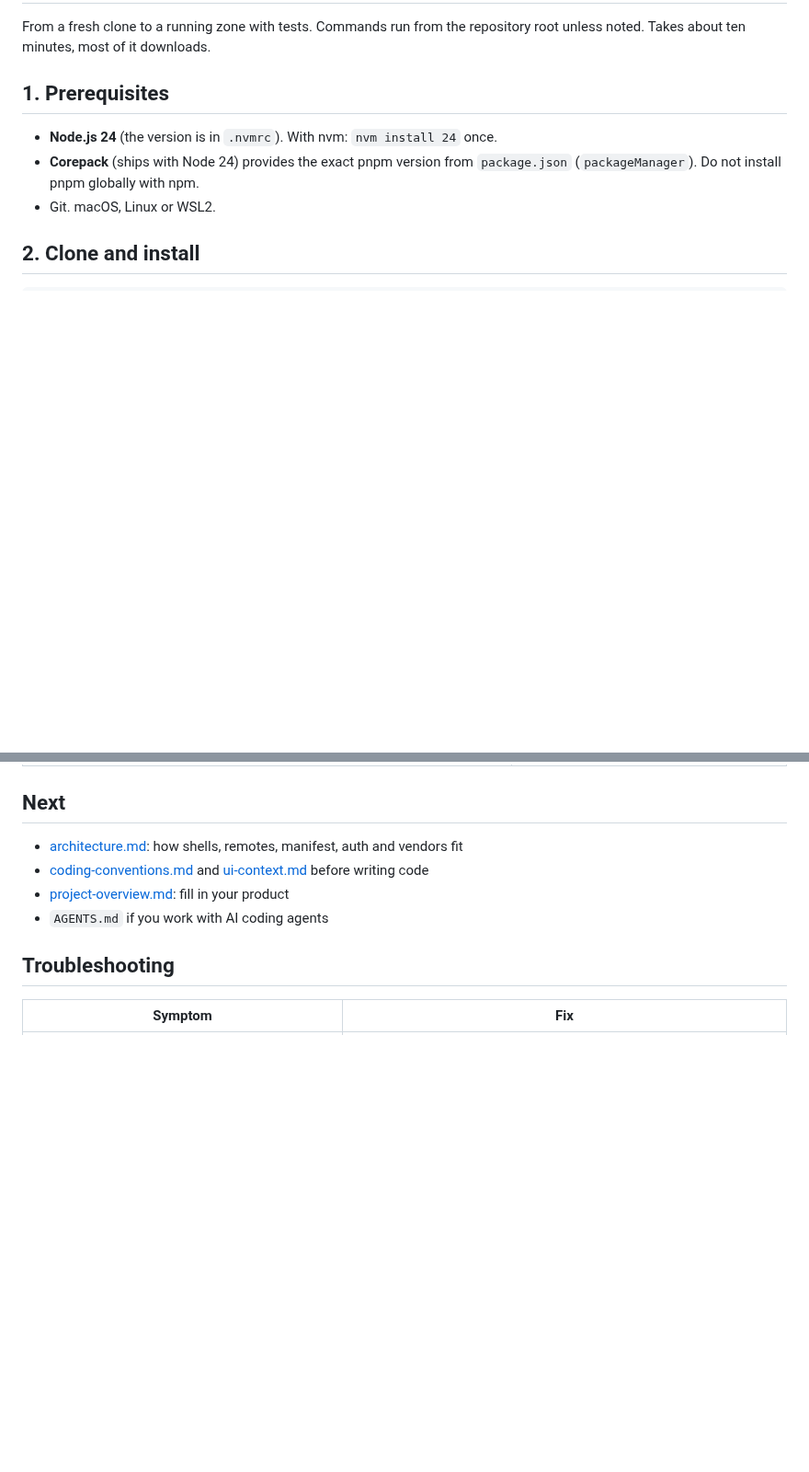
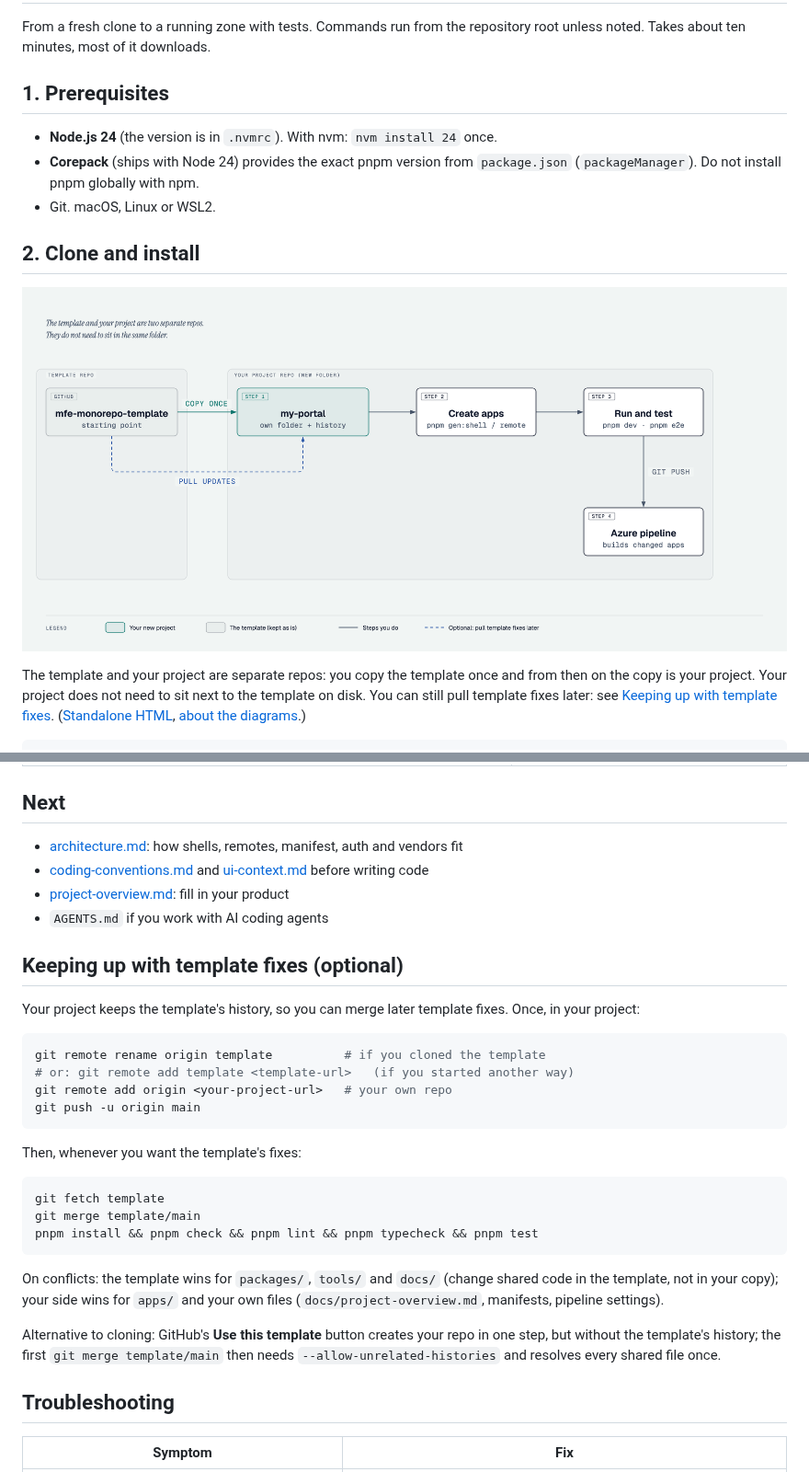
Before and after one commit to himreaowi/mfe-monorepo-example, a Markdown page: docs/getting-started.md, 2 parts joined by grey strips. Shown at 92% size. Rendered like a GitHub page; pictures changed too: docs/diagrams/3-new-project.png (added); blank space fills up the shorter version.

````diff
--- a/docs/getting-started.md
+++ b/docs/getting-started.md
@@ -12,4 +12,12 @@ noted. Takes about ten minutes, most of it downloads.
 
 ## 2. Clone and install
 
+![Starting a new project: the template repo is copied once into your own project repo in its own folder; there you create apps, run and test them, and push to the pipeline; pulling template fixes later is optional](diagrams/3-new-project.png)
+
+The template and your project are separate repos: you copy the template once and from then on
+the copy is your project. Your project does not need to sit next to the template on disk. You
+can still pull template fixes later: see
+[Keeping up with template fixes](#keeping-up-with-template-fixes-optional).
+([Standalone HTML](diagrams/3-new-project.html), [about the diagrams](diagrams/README.md).)
+
 ```sh
@@ -129,6 +137,34 @@ CI runs the same gates ([devops-handoff.md](devops-handoff.md)).
 - [project-overview.md](project-overview.md): fill in your product
 - `AGENTS.md` if you work with AI coding agents
 
+## Keeping up with template fixes (optional)
+
+Your project keeps the template's history, so you can merge later template fixes. Once, in your
+project:
+
+```sh
+git remote rename origin template          # if you cloned the template
+# or: git remote add template <template-url>   (if you started another way)
+git remote add origin <your-project-url>   # your own repo
+git push -u origin main
+```
+
+Then, whenever you want the template's fixes:
+
+```sh
+git fetch template
+git merge template/main
+pnpm install && pnpm check && pnpm lint && pnpm typecheck && pnpm test
+```
+
+On conflicts: the template wins for `packages/`, `tools/` and `docs/` (change shared code in the
+template, not in your copy); your side wins for `apps/` and your own files
+(`docs/project-overview.md`, manifests, pipeline settings).
+
+Alternative to cloning: GitHub's **Use this template** button creates your repo in one step,
+but without the template's history; the first `git merge template/main` then needs
+`--allow-unrelated-histories` and resolves every shared file once.
+
 ## Troubleshooting
 
 | Symptom                                                        | Fix                                                                                                                  |
````
Also changed, not shown: other parts of docs/getting-started.md (+1 -1 lines), README.md (+18 -17 lines), docs/architecture.md (+10 -1 lines), docs/diagrams/README.md (added, +43 -0 lines), docs/diagrams/1-runtime.png (added), docs/diagrams/2-layers.png (added), 9 other files.
